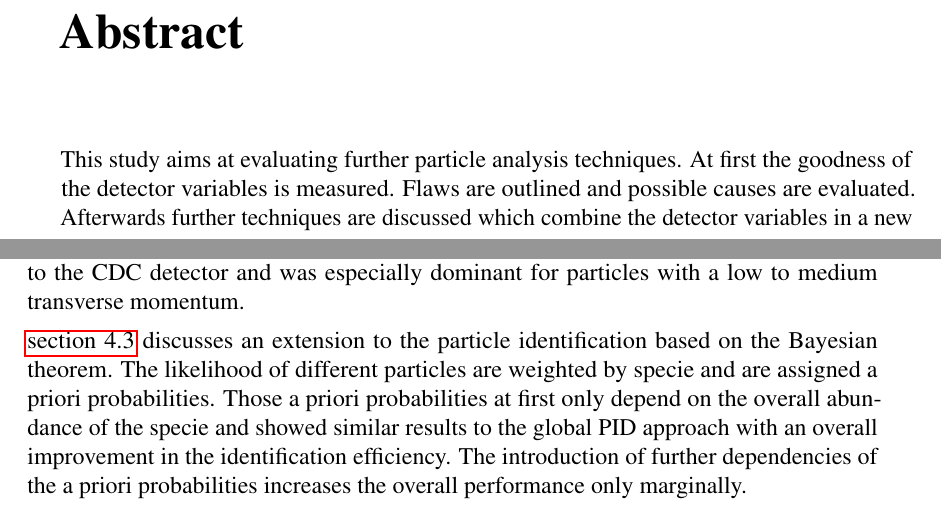
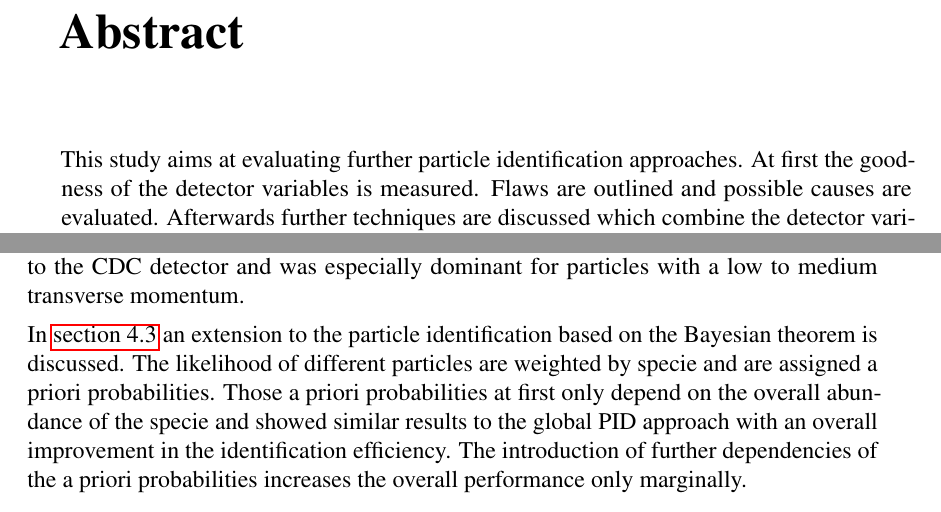
Before and after one commit to Edenhofer/PID-boost, a LaTeX thesis (doc/thesis/main.tex, which reads doc/thesis/abstract.tex, doc/thesis/chapters/conclusion.tex): two parts of pages 5 and 36 of 43, joined at a grey line, cut so that both start at the same text. Compiled offline with pdfLaTeX.

Commit message:
thesis: Improve choice of words and figure scaling
Scale the figure of the six detectors to a whole page.

```diff
--- a/doc/thesis/abstract.tex
+++ b/doc/thesis/abstract.tex
@@ -1,6 +1,6 @@
 \chapter*{Abstract}
 
-This study aims at evaluating further particle analysis techniques.
+This study aims at evaluating further particle identification approaches.
 At first the goodness of the detector variables is measured. Flaws are outlined and possible causes are evaluated. Afterwards further techniques are discussed which combine the detector variables in a new way.
 
 A Bayesian approach to particle identification is discussed. It aims at producing probabilities of a track belonging to a particle species in dependance of the received signal. The process of obtaining the conditional probabilities is described in greater detail. In addition, some extensions to the Bayesian approach are presented and evaluated. Flaws and benefits are compared using a generic decay.
--- a/doc/thesis/chapters/conclusion.tex
+++ b/doc/thesis/chapters/conclusion.tex
@@ -3,7 +3,7 @@
 
 The particle identification at Belle~\RN{2} is described in~\autoref{sec:pid_variables}. It gives a brief overview of the particle samples used for further analysis and describes the current and future particle identification variables. Furthermore the chapter discusses the goodness of the global PID variables. Overall the likelihood ratios are properly defined however flaws in the definition of the global PID of the deuteron are revealed. The unexpected kink can be traced back to the CDC detector and was especially dominant for particles with a low to medium transverse momentum.
 
-\autoref{sec:bayesian_approach}~discusses an extension to the particle identification based on the Bayesian theorem. The likelihood of different particles are weighted by specie and are assigned a priori probabilities. Those a priori probabilities at first only depend on the overall abundance of the specie and showed similar results to the global PID approach with an overall improvement in the identification efficiency. The introduction of further dependencies of the a priori probabilities increases the overall performance only marginally.
+In~\autoref{sec:bayesian_approach} an extension to the particle identification based on the Bayesian theorem is discussed. The likelihood of different particles are weighted by specie and are assigned a priori probabilities. Those a priori probabilities at first only depend on the overall abundance of the specie and showed similar results to the global PID approach with an overall improvement in the identification efficiency. The introduction of further dependencies of the a priori probabilities increases the overall performance only marginally.
 
 Lastly an alternative approach in identifying particles using a neural network is analysed in~\autoref{sec:neural_network_approach}. Using a simple network provides a descent performance with overall accuracies in the range of the previously discussed Bayesian approach. Nevertheless, it is heavily biased by particles of high abundance and upsampling only shows limited improvements.
 
```
Also changed, not shown: doc/thesis/chapters/belle2.tex (+1 -1 lines), doc/thesis/chapters/statistics.tex (+1 -1 lines).
